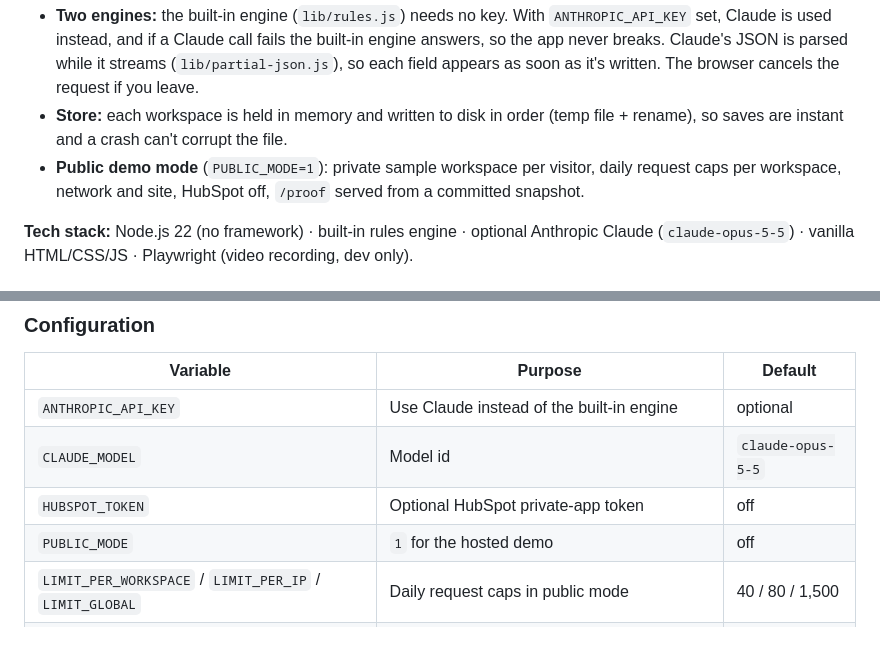
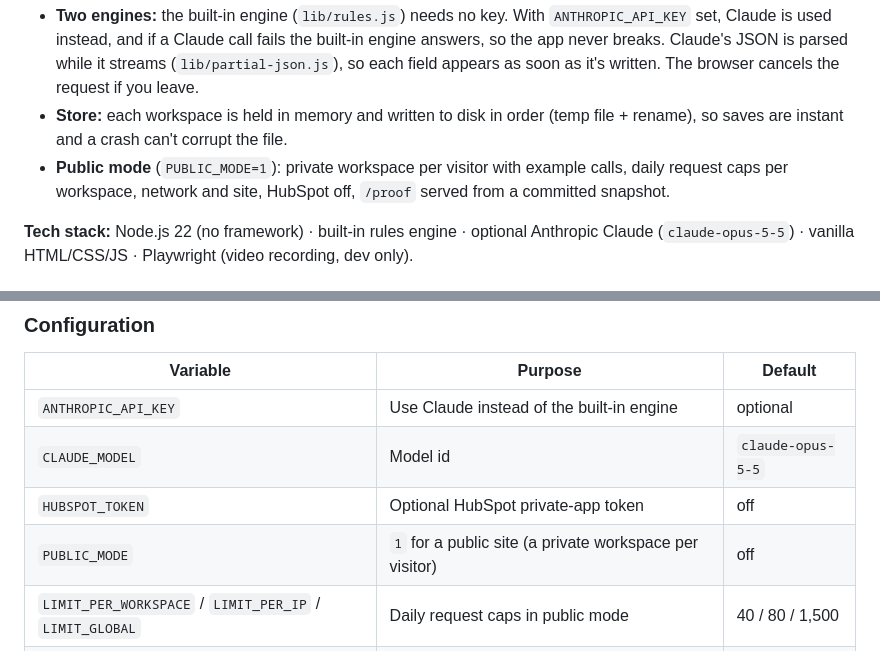
Before and after one commit to Utkarsh2730/sayso, a Markdown page: README.md, 2 parts joined by grey strips. Rendered like a GitHub page.

```diff
--- a/README.md
+++ b/README.md
@@ -130,7 +129,7 @@ graph LR
 
 - **Two engines:** the built-in engine (`lib/rules.js`) needs no key. With `ANTHROPIC_API_KEY` set, Claude is used instead, and if a Claude call fails the built-in engine answers, so the app never breaks. Claude's JSON is parsed while it streams (`lib/partial-json.js`), so each field appears as soon as it's written. The browser cancels the request if you leave.
 - **Store:** each workspace is held in memory and written to disk in order (temp file + rename), so saves are instant and a crash can't corrupt the file.
-- **Public demo mode** (`PUBLIC_MODE=1`): private sample workspace per visitor, daily request caps per workspace, network and site, HubSpot off, `/proof` served from a committed snapshot.
+- **Public mode** (`PUBLIC_MODE=1`): private workspace per visitor with example calls, daily request caps per workspace, network and site, HubSpot off, `/proof` served from a committed snapshot.
 
 **Tech stack:** Node.js 22 (no framework) · built-in rules engine · optional Anthropic Claude (`claude-opus-5-5`) · vanilla HTML/CSS/JS · Playwright (video recording, dev only).
 
@@ -201,7 +200,7 @@ For HubSpot sync and optional Claude: on [Render](https://dashboard.render.com)
 | `ANTHROPIC_API_KEY` | Use Claude instead of the built-in engine | optional |
 | `CLAUDE_MODEL` | Model id | `claude-opus-5-5` |
 | `HUBSPOT_TOKEN` | Optional HubSpot private-app token | off |
-| `PUBLIC_MODE` | `1` for the hosted demo | off |
+| `PUBLIC_MODE` | `1` for a public site (a private workspace per visitor) | off |
 | `LIMIT_PER_WORKSPACE` / `LIMIT_PER_IP` / `LIMIT_GLOBAL` | Daily request caps in public mode | 40 / 80 / 1,500 |
 | `MANUAL_WRITEUP_MINUTES` | Minutes a manual write-up takes, for "minutes saved" | 6 |
 | `PUBLIC_URL` | Site address for link previews (Render sets it automatically) | from host |
```
Also changed, not shown: other parts of README.md (+13 -14 lines), public/media/app-ask.jpg, public/media/app-dictate.jpg, public/media/app-email.jpg, public/media/app-review.jpg, public/media/proof.jpg, 12 other files.
